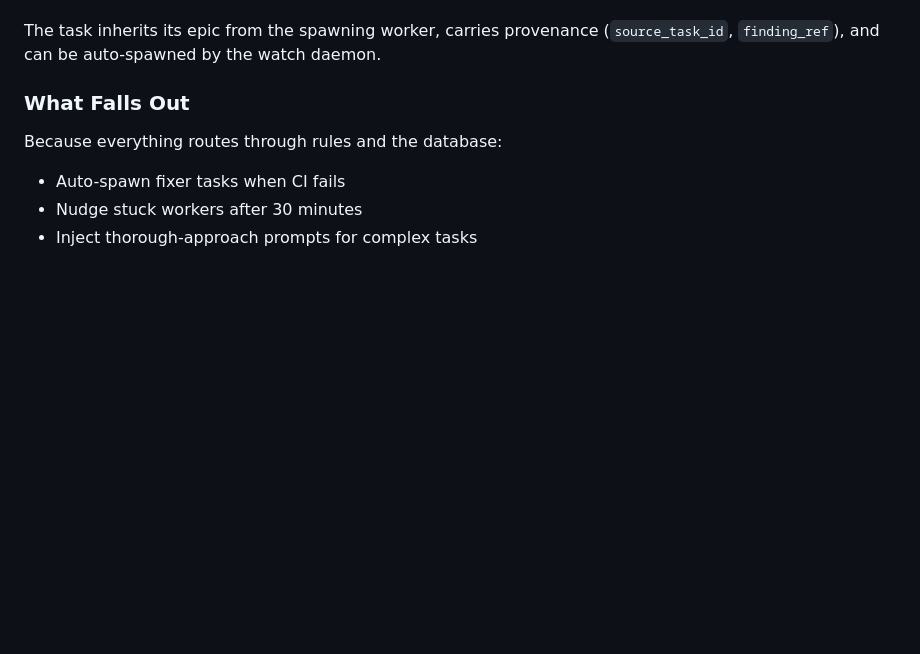
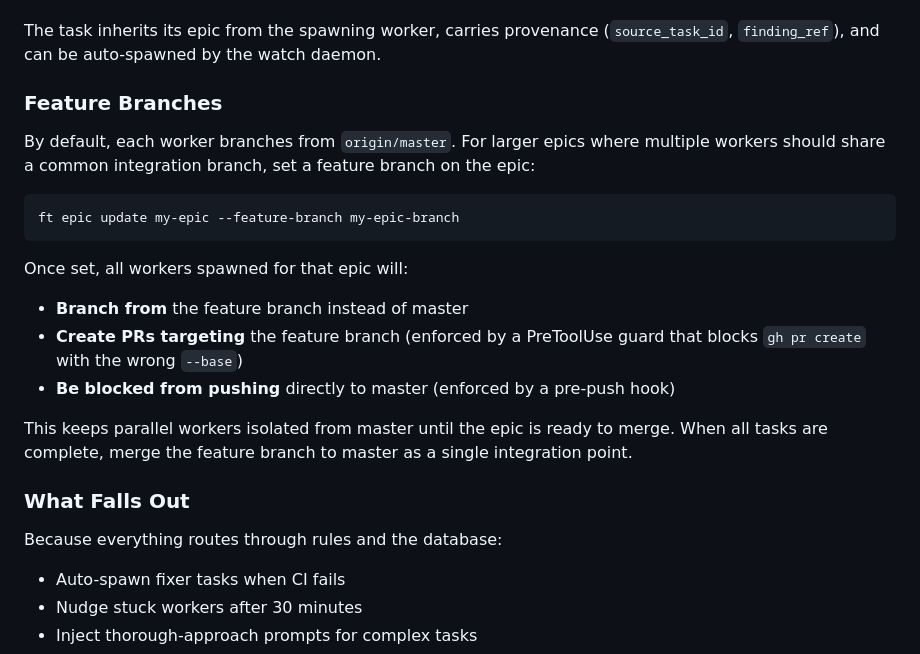
Before and after one commit to davidabeyer/formaltask, a Markdown page: README.md, the part around the change. Rendered like a GitHub page; blank space fills up the shorter version.

Commit message:
Document feature branch per epic in README
Co-Authored-By: Claude Opus 4.6 <noreply@anthropic.com>

````diff
--- a/README.md
+++ b/README.md
@@ -118,6 +118,21 @@ This creates a **critique-gated** task — a task with self-critique baked in:
 3. Only after receiving a `verdict_go` does the task transition to the **exec phase** where normal completion rules apply.
 
 The task inherits its epic from the spawning worker, carries provenance (`source_task_id`, `finding_ref`), and can be auto-spawned by the watch daemon.
+
+### Feature Branches
+
+By default, each worker branches from `origin/master`. For larger epics where multiple workers should share a common integration branch, set a feature branch on the epic:
+
+```bash
+ft epic update my-epic --feature-branch my-epic-branch
+```
+
+Once set, all workers spawned for that epic will:
+- **Branch from** the feature branch instead of master
+- **Create PRs targeting** the feature branch (enforced by a PreToolUse guard that blocks `gh pr create` with the wrong `--base`)
+- **Be blocked from pushing** directly to master (enforced by a pre-push hook)
+
+This keeps parallel workers isolated from master until the epic is ready to merge. When all tasks are complete, merge the feature branch to master as a single integration point.
 
 ### What Falls Out
 
````
